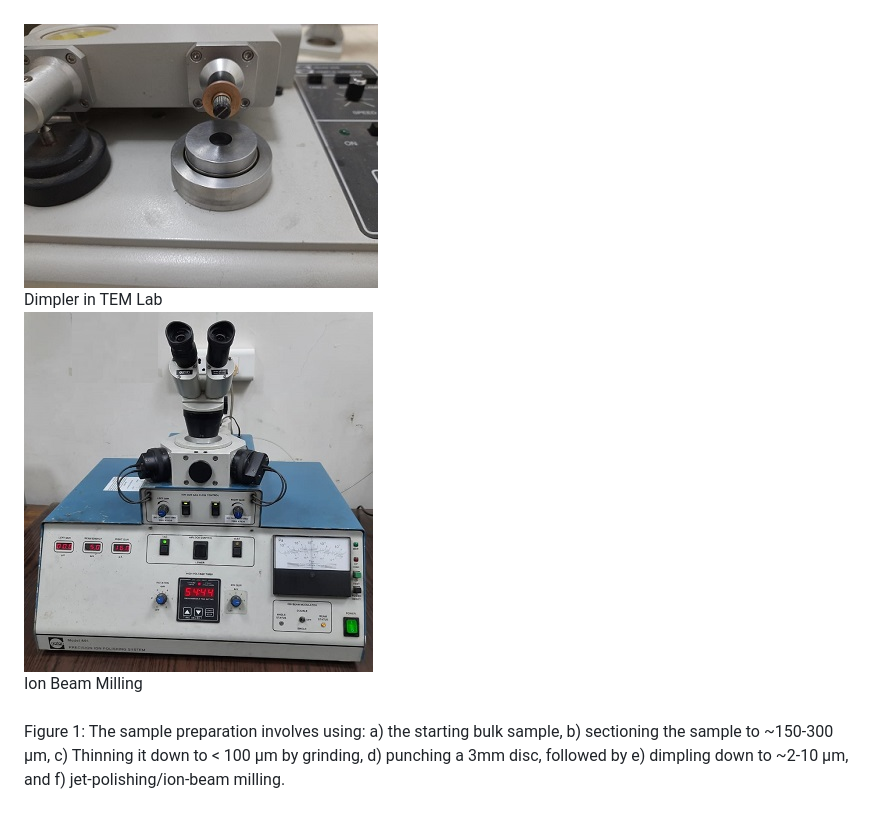
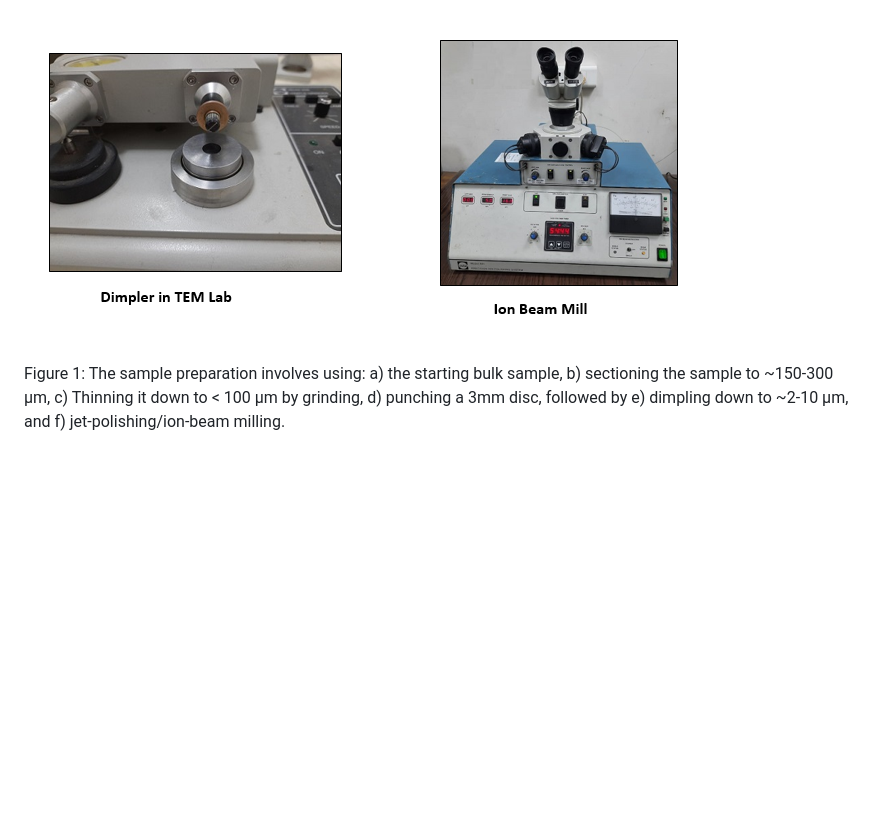
Before and after one commit to virtual-labs/exp-tem-analysis-iitk, a Markdown page: experiment/theory.md, the part around the change. Rendered like a GitHub page; pictures changed too: experiment/images/dimpling.jpeg, experiment/images/ion_beam.jpeg (deleted); blank space fills up the shorter version.

Commit message:
update theory

```diff
--- a/experiment/theory.md
+++ b/experiment/theory.md
@@ -11,9 +11,7 @@
 <img src="images/dimpler2.PNG"><br>
 <img src="images/sample_final3.PNG"><br><br>
 <img src="images/dimpling.jpeg"><br>
-Dimpler in TEM Lab<br>
-<img src="images/ion_beam.jpeg"><br>
-Ion Beam Milling<br><br>
+
 Figure 1: The sample preparation involves using: a) the starting bulk sample, b) sectioning the sample to ~150-300 µm, c) Thinning it down to < 100 µm by grinding, d) punching a 3mm disc, followed by e) dimpling down to ~2-10 µm, and f) jet-polishing/ion-beam milling. <br>
 <br><br>
 Step 1: The first step in TEM sample preparation is to slice/cut the material down to < 100 µm. The process of thinning can be achieved by sectioning the sample with slow speed diamond saw or ultrasonic cutter or electro-discharge cutting. As the starting material may be in bulk form (a few mm to cm in sample thickness), thinning process starts with sectioning the material using diamond saw to obtain a thin sample (which may usually have thickness exceeding > 150-250 µm). Now further processing is required for being able to make this material observable under TEM.
```
